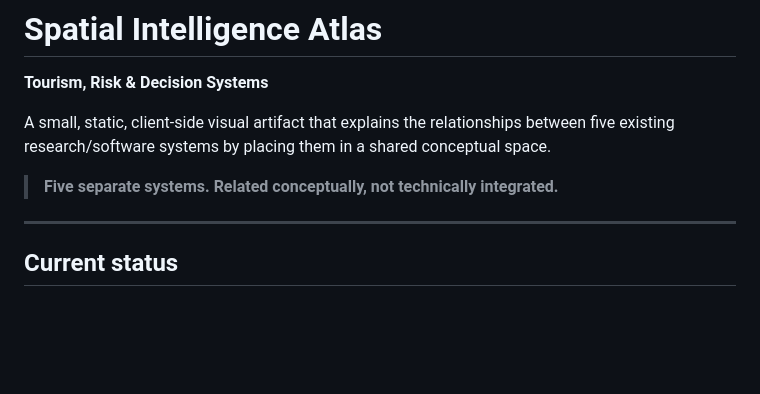
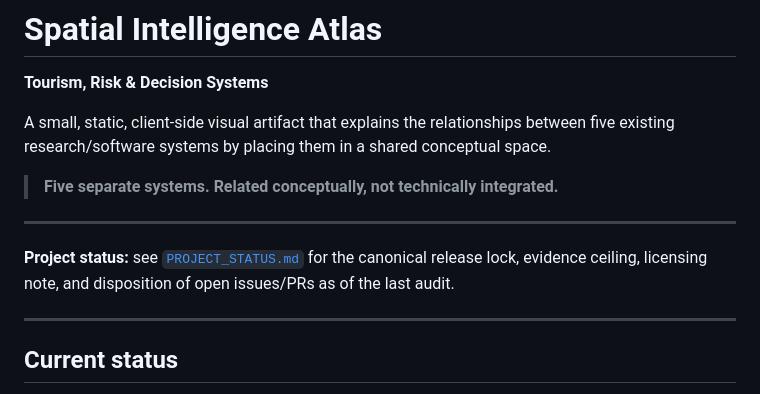
Before and after one commit to soroushkarahrodi79-oss/spatial-intelligence-atlas, a Markdown page: README.md, the part around the change. Drawn GitHub-style; blank space fills up the shorter version.

```diff
--- a/README.md
+++ b/README.md
@@ -7,6 +7,12 @@ between five existing research/software systems by placing them in a shared
 conceptual space.
 
 > **Five separate systems. Related conceptually, not technically integrated.**
+
+---
+
+**Project status:** see [`PROJECT_STATUS.md`](./PROJECT_STATUS.md) for the
+canonical release lock, evidence ceiling, licensing note, and disposition of
+open issues/PRs as of the last audit.
 
 ---
 
```
Also changed, not shown: PROJECT_STATUS.md (added, +159 -0 lines).
